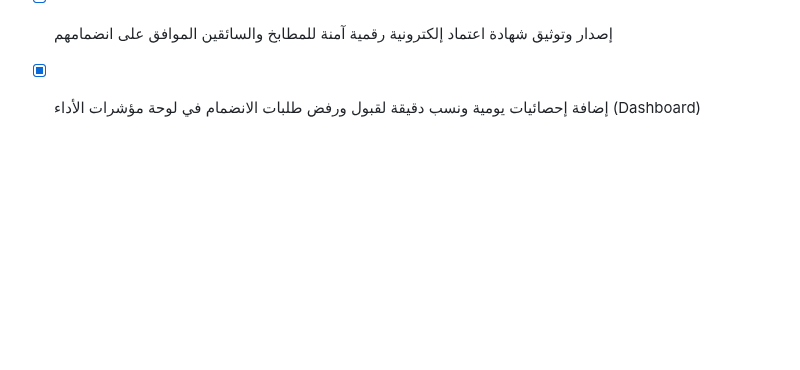
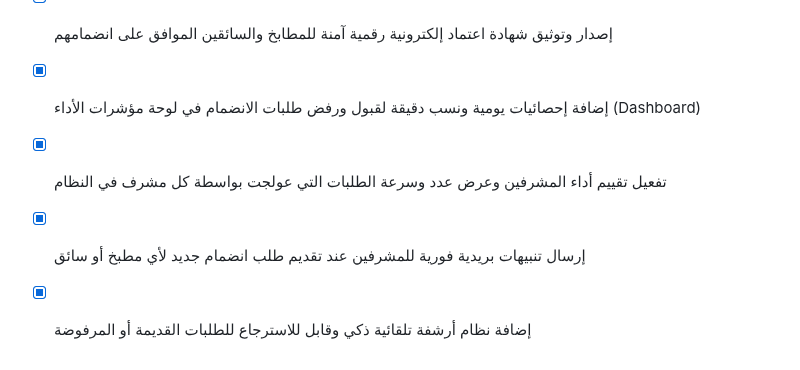
Before and after one commit to tetotj/sufret-omi, a Markdown page: todo.md, the part around the change. GitHub-like rendering; blank space fills up the shorter version.

Commit message:
Checkpoint: تم إنجاز وتطوير كافة الوظائف والمقترحات المتقدمة بدقة تامة: (1) تفعيل تقييم أداء المشرفين وعرض عدد وسرعة الطلبات التي عولجت بواسطة كل مشرف في النظام، (2) إرسال تنبيهات بريدية فورية للمشرفين عند تقديم طلب انضمام جديد لأي مطبخ أو سائق، (3) إضافة نظام أرشفة تلقائية ذكي وقابل للاسترجاع للطلبات القديمة أو المرفوضة، (4) اجتياز فحص TypeScript واختبارات Vitest (20 اختباراً ناجحاً) دون أي أخطاء.

```diff
--- a/todo.md
+++ b/todo.md
@@ -419,3 +419,6 @@
 - [x] تفعيل إرسال بريد إلكتروني ترحيبي تلقائي للمطابخ والسائقين المعتمدين يتضمن دليل التشغيل والاستخدام
 - [x] إصدار وتوثيق شهادة اعتماد إلكترونية رقمية آمنة للمطابخ والسائقين الموافق على انضمامهم
 - [x] إضافة إحصائيات يومية ونسب دقيقة لقبول ورفض طلبات الانضمام في لوحة مؤشرات الأداء (Dashboard)
+- [x] تفعيل تقييم أداء المشرفين وعرض عدد وسرعة الطلبات التي عولجت بواسطة كل مشرف في النظام
+- [x] إرسال تنبيهات بريدية فورية للمشرفين عند تقديم طلب انضمام جديد لأي مطبخ أو سائق
+- [x] إضافة نظام أرشفة تلقائية ذكي وقابل للاسترجاع للطلبات القديمة أو المرفوضة
```
